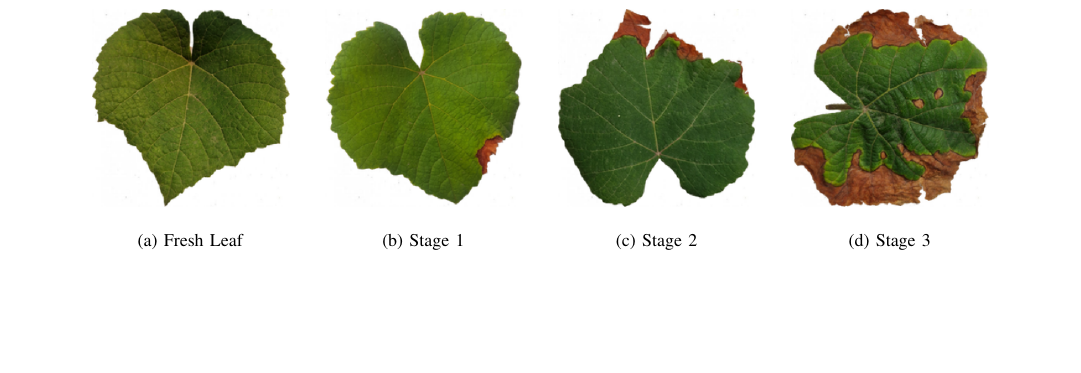
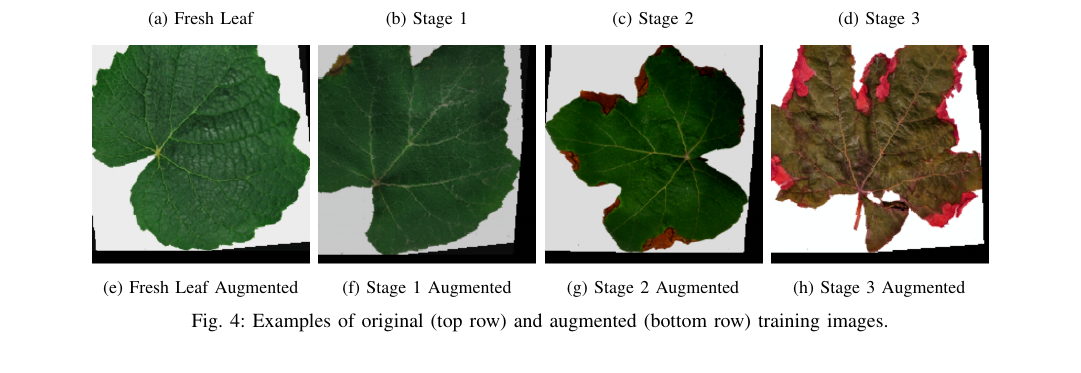
Before and after one commit to sehrish-noreen/GrapevineNet_SE_Paper, a LaTeX paper (PierceDisease/PierceDiseasePaper.tex): part of page 4 of 11, cut so that both start at the same text, the shorter picture padded with empty space. Compiled offline with pdfLaTeX; a missing font is replaced by an installed copy or a similar font; a LaTeX package or settings file that is missing is left out.

Commit message:
paper layout updates

```diff
--- a/PierceDisease/PierceDiseasePaper.tex
+++ b/PierceDisease/PierceDiseasePaper.tex
@@ -173,3 +173,64 @@ The dataset consists of labeled images of grapevine leaves organized into four c
 	\end{subfigure}
 	\caption{Samples from Grapevine Pierce's Disease dataset.}
 	\label{fig:datasamples}
+\end{figure}
+
+
+\begin{figure*}[htbp]
+    \centering
+    % Original Images (Top Row)
+    \begin{subfigure}[b]{0.22\textwidth}
+        \centering
+        \includegraphics[width=\linewidth]{images/fresh_original.png}
+        \caption{Fresh Leaf}
+        \label{fig:fresh_orig}
+    \end{subfigure}%
+    \begin{subfigure}[b]{0.22\textwidth}
+        \centering
+        \includegraphics[width=\linewidth]{images/s1_original.png}
+        \caption{Stage 1}
+        \label{fig:stage1_orig}
+    \end{subfigure}%
+    \begin{subfigure}[b]{0.22\textwidth}
+        \centering
+        \includegraphics[width=\linewidth]{images/s2_original.png}
+        \caption{Stage 2}
+        \label{fig:stage2_orig}
+    \end{subfigure}%
+    \begin{subfigure}[b]{0.22\textwidth}
+        \centering
+        \includegraphics[width=\linewidth]{images/s3_original.png}
+        \caption{Stage 3}
+        \label{fig:stage3_orig}
+    \end{subfigure}
+
+    % Space between rows
+    \vspace{0.5em}
+
+    % Augmented Images (Bottom Row)
+    \begin{subfigure}[b]{0.22\textwidth}
+        \centering
+        \includegraphics[width=\linewidth]{images/fresh_aug.png}
+        \caption{Fresh Leaf Augmented}
+        \label{fig:fresh_aug}
+    \end{subfigure}%
+    \begin{subfigure}[b]{0.22\textwidth}
+        \centering
+        \includegraphics[width=\linewidth]{images/s1_aug.png}
+        \caption{Stage 1 Augmented}
+        \label{fig:stage1_aug}
+    \end{subfigure}%
+    \begin{subfigure}[b]{0.22\textwidth}
+        \centering
+        \includegraphics[width=\linewidth]{images/s2_aug.png}
+        \caption{Stage 2 Augmented}
+        \label{fig:stage2_aug}
+    \end{subfigure}%
+    \begin{subfigure}[b]{0.22\textwidth}
+        \centering
+        \includegraphics[width=\linewidth]{images/s3_aug.png}
+        \caption{Stage 3 Augmented}
+        \label{fig:stage3_aug}
+    \end{subfigure}
+
+    \caption{Examples of original (top row) and augmented (bottom row) training images.}
```
Also changed, not shown: PierceDisease/images/fresh_aug.png (added), PierceDisease/images/fresh_original.png (added), PierceDisease/images/s1_aug.png (added), PierceDisease/images/s1_original.png (added), PierceDisease/images/s2_aug.png (added), PierceDisease/images/s2_original.png (added), PierceDisease/images/s3_aug.png (added), PierceDisease/images/s3_original.png (added), PierceDisease/PierceDiseasePaper.tex (25 more changed lines), 4 other files.
